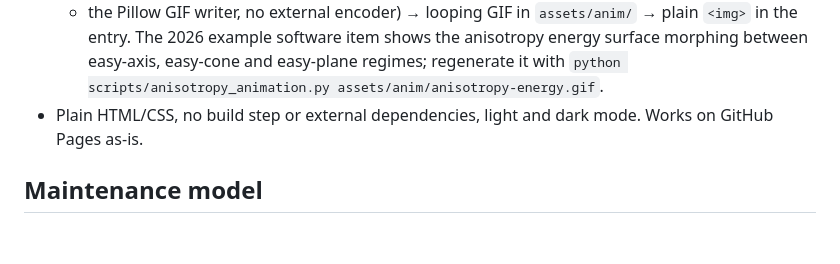
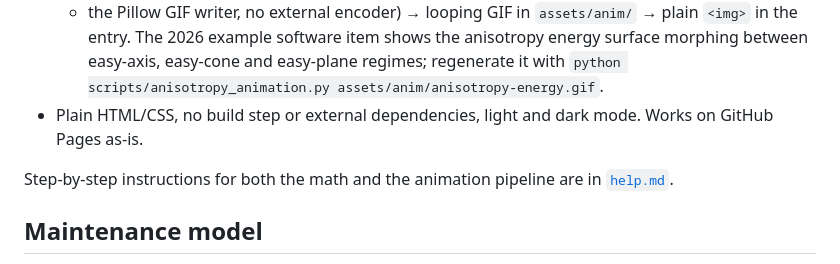
Before and after one commit to ingehap/ingehap.github.io, a Markdown page: CONCEPTS.md, the part around the change. Drawn GitHub-style; blank space fills up the shorter version.

```diff
--- a/CONCEPTS.md
+++ b/CONCEPTS.md
@@ -46,6 +46,9 @@ everything that led to it:
 - Plain HTML/CSS, no build step or external dependencies, light and dark mode.
   Works on GitHub Pages as-is.
 
+Step-by-step instructions for both the math and the animation pipeline are in
+[`help.md`](help.md).
+
 ## Maintenance model
 
 - New paper or release: copy an `<article class="entry …">` block under the right
```
Also changed, not shown: help.md (added, +229 -0 lines).
